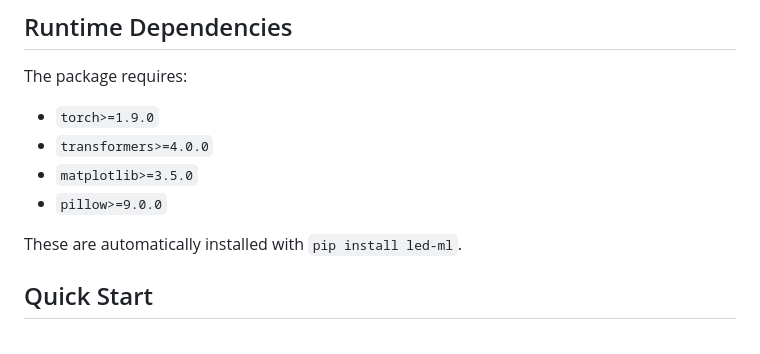
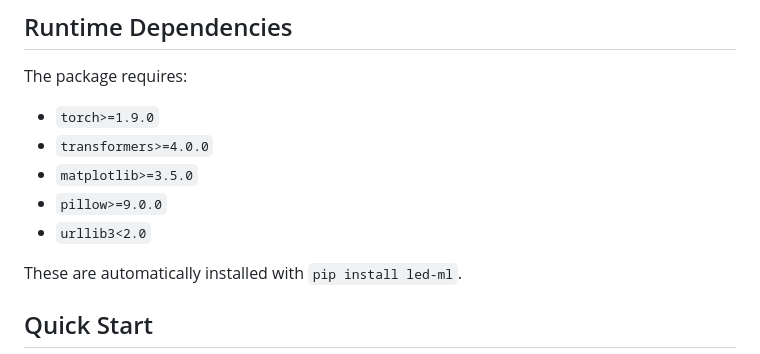
Before and after one commit to dlytik/led-ml, a Markdown page: README.md, the part around the change. Drawn GitHub-style.

Commit message:
LED-ML README.md changes

```diff
--- a/README.md
+++ b/README.md
@@ -30,6 +30,7 @@ The package requires:
 - `transformers>=4.0.0`
 - `matplotlib>=3.5.0`
 - `pillow>=9.0.0`
+- `urllib3<2.0`
 
 These are automatically installed with `pip install led-ml`.
 
```
Also changed, not shown: led-ml/README.md (+1 -0 lines).
